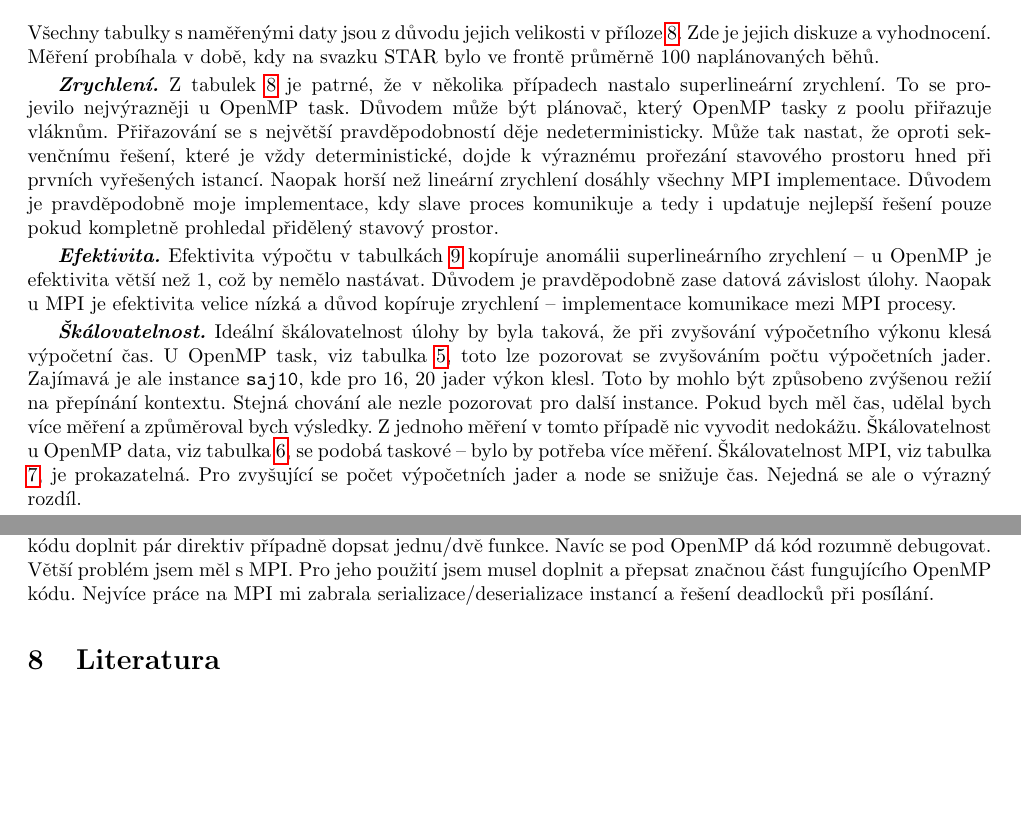
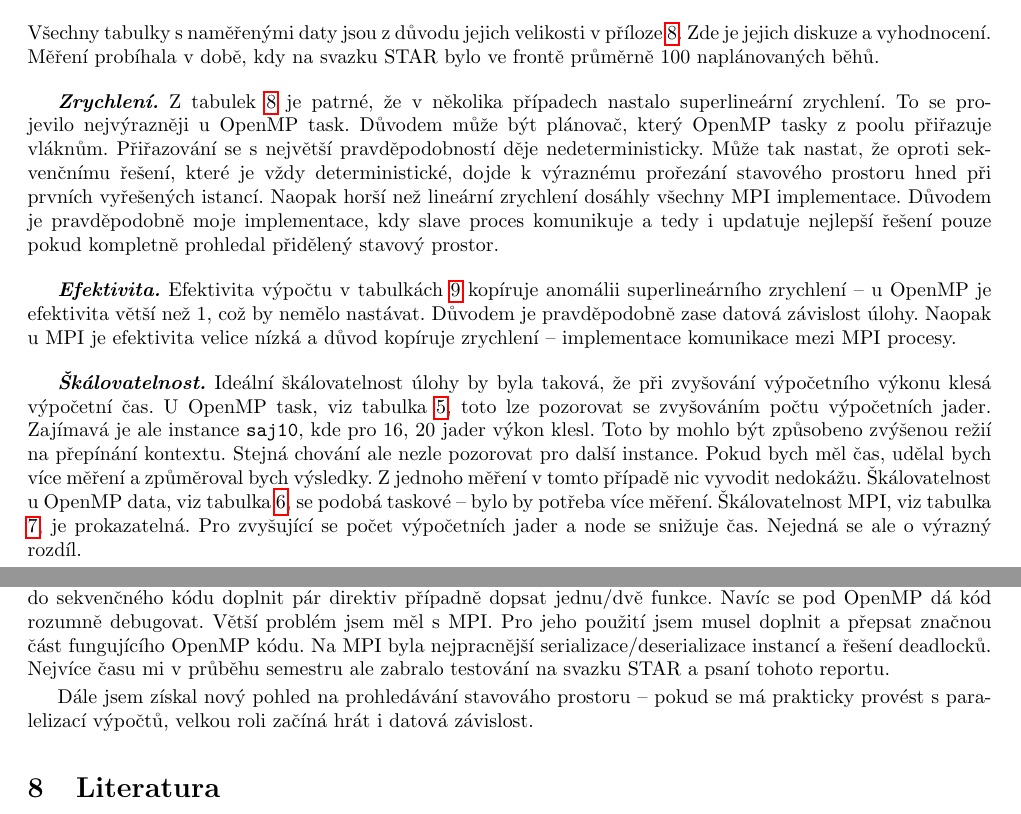
Before and after one commit to TaIos/ni-pdp-semestralka, a LaTeX document (zprava/zprava.tex): two parts of pages 8 and 9 of 12, joined at a grey line, cut so that both start at the same text, the shorter picture padded with empty space. Compiled offline with pdfLaTeX.

Commit message:
Refactor zaver

```diff
--- a/zprava/zprava.tex
+++ b/zprava/zprava.tex
@@ -460,11 +461,13 @@
     které je vždy deterministické, dojde k výraznému prořezání stavového prostoru hned při prvních vyřešených istancí.
     Naopak horší než lineární zrychlení dosáhly všechny MPI implementace. Důvodem je pravděpodobně moje implementace,
     kdy slave proces komunikuje a tedy i updatuje nejlepší řešení pouze pokud kompletně prohledal přidělený stavový prostor.
+    \vspace{3mm}
 
     \navesti{Efektivita} Efektivita výpočtu v tabulkách \ref{tab:efektivita} kopíruje anomálii superlineárního
     zrychlení -- u OpenMP je efektivita větší než 1, což by nemělo nastávat. Důvodem je pravděpodobně zase
     datová závislost úlohy. Naopak u MPI je efektivita velice nízká a důvod kopíruje zrychlení -- implementace
     komunikace mezi MPI procesy.
+    \vspace{3mm}
 
     \navesti{Škálovatelnost} Ideální škálovatelnost úlohy by byla taková, že při zvyšování výpočetního výkonu
     klesá výpočetní čas. U OpenMP task, viz tabulka \ref{tab:openmp-task}, toto lze pozorovat se zvyšováním počtu výpočetních jader. Zajímavá je
@@ -502,14 +505,17 @@
 
     \section{Závěr}
 
-%    Celkove zhodnoceni semestralni prace a zkusenosti ziskanych behem semestru.
     Cílem předmětu bylo si na jednoduchém úkolu prohledávání stavového prostoru v šachovnici vyzkoušet metody pro
     nalezení optimálního řešení. Nejdříve jsem implementoval jednoduché sekveční řešení. To jsem dále paralelizoval
-    s použitím OpenMP. Přitom jsem se naučil jak s OpenMP zacházet a dva způsoby paralelizace – datová a tasková.
+    s použitím OpenMP. Přitom jsem se naučil jak s OpenMP zacházet a dva způsoby paralelizace –- datová a tasková.
     Použití OpenMP mi nedělalo větší problémy, protože se stačí pouze zamyslet a chytře do sekvenčného kódu doplnit
     pár direktiv případně dopsat jednu/dvě funkce. Navíc se pod OpenMP dá kód rozumně debugovat. Větší problém jsem
-    měl s MPI. Pro jeho použití jsem musel doplnit a přepsat značnou část fungujícího OpenMP kódu. Nejvíce práce na
-    MPI mi zabrala serializace/deserializace instancí a řešení deadlocků při posílání.
+    měl s MPI. Pro jeho použití jsem musel doplnit a přepsat značnou část fungujícího OpenMP kódu. Na MPI byla
+    nejpracnější serializace/deserializace instancí a řešení deadlocků. Nejvíce času mi v průběhu semestru ale zabralo
+    testování na svazku STAR a psaní tohoto reportu.
+
+    Dále jsem získal nový pohled na prohledávání stavováho prostoru -- pokud se má prakticky provést s paralelizací
+    výpočtů, velkou roli začíná hrát i datová závislost.
 
 \section{Literatura}
     Pro vypracování tohoto reportu jsem vycházel z vlastních měření na výpočetním svazku STAR dostupného na adrese \url{star.fit.cvut.cz} a
```
Also changed, not shown: zprava/zprava.pdf, zprava/zprava.tex (1 more changed lines).
